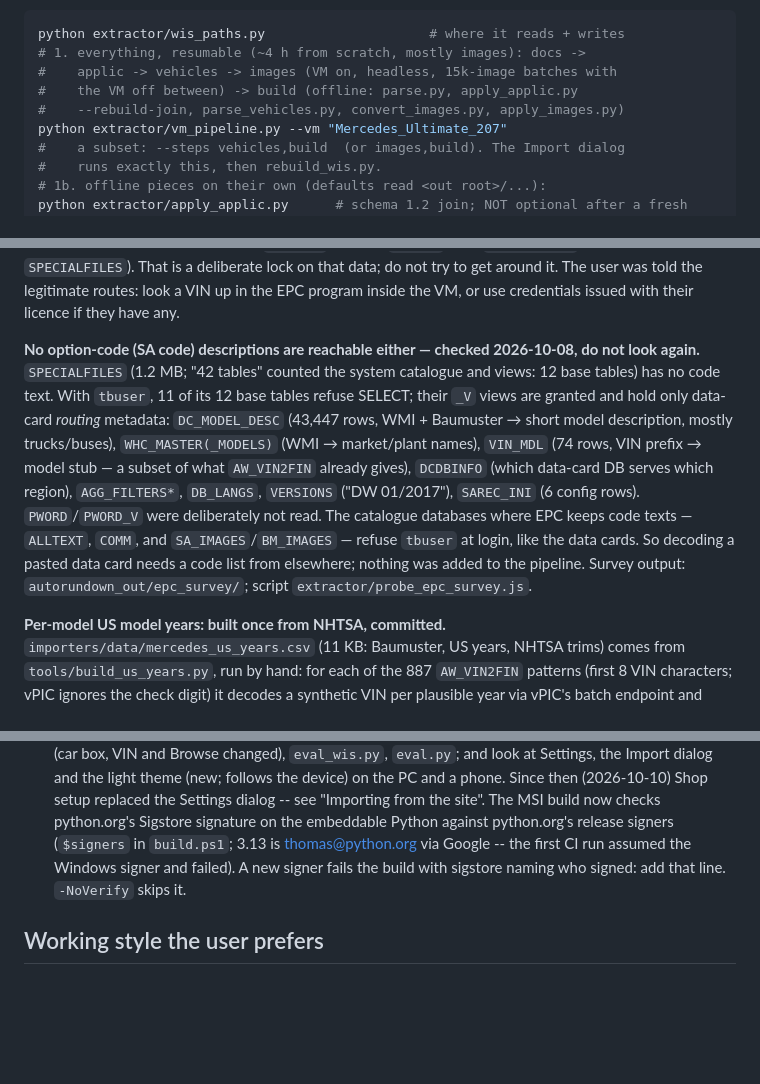
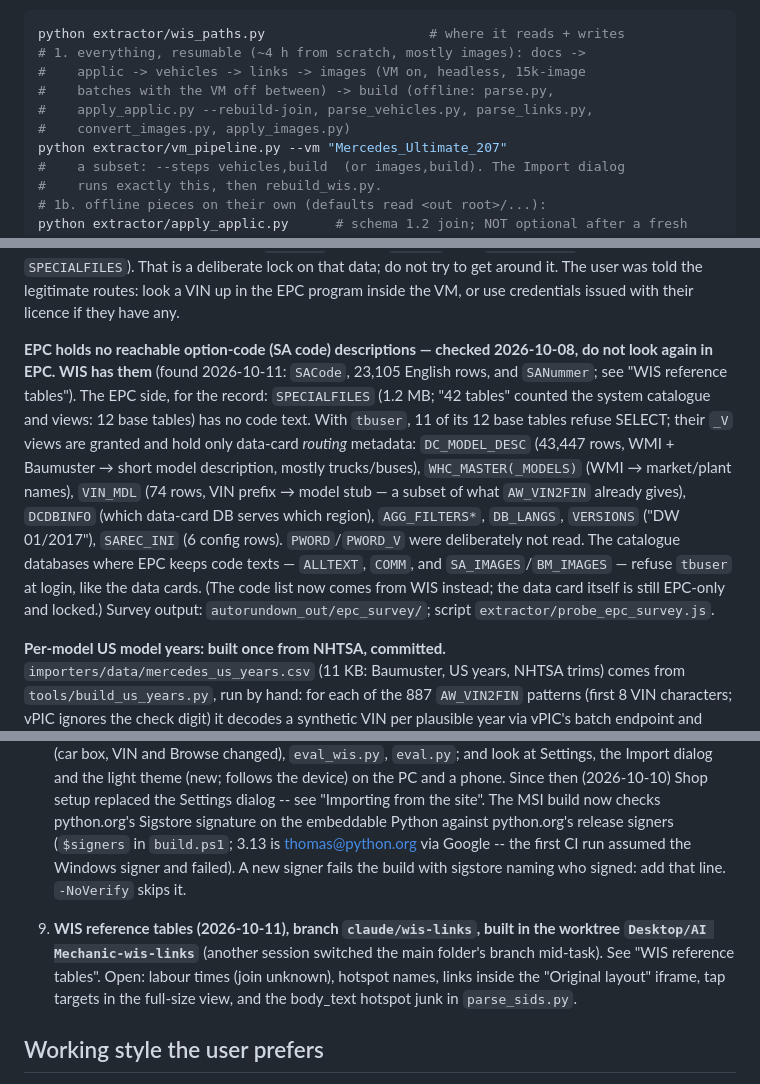
Before and after one commit to Cquester/AutoRundown, a Markdown page: CLAUDE.md, 3 parts joined by grey strips. Rendered like a GitHub page; blank space fills up the shorter version.

````diff
--- a/CLAUDE.md
+++ b/CLAUDE.md
@@ -83,9 +85,10 @@ the EWA install it reads, `autorundown_out/` it writes -- stays in
 ```bash
 python extractor/wis_paths.py                     # where it reads + writes
 # 1. everything, resumable (~4 h from scratch, mostly images): docs ->
-#    applic -> vehicles -> images (VM on, headless, 15k-image batches with
-#    the VM off between) -> build (offline: parse.py, apply_applic.py
-#    --rebuild-join, parse_vehicles.py, convert_images.py, apply_images.py)
+#    applic -> vehicles -> links -> images (VM on, headless, 15k-image
+#    batches with the VM off between) -> build (offline: parse.py,
+#    apply_applic.py --rebuild-join, parse_vehicles.py, parse_links.py,
+#    convert_images.py, apply_images.py)
 python extractor/vm_pipeline.py --vm "Mercedes_Ultimate_207"
 #    a subset: --steps vehicles,build  (or images,build). The Import dialog
 #    runs exactly this, then rebuild_wis.py.
@@ -645,8 +709,10 @@ not try to get around it. The user was told the legitimate routes: look a VIN
 up in the EPC program inside the VM, or use credentials issued with their
 licence if they have any.
 
-**No option-code (SA code) descriptions are reachable either — checked
-2026-10-08, do not look again.** `SPECIALFILES` (1.2 MB; "42 tables" counted
+**EPC holds no reachable option-code (SA code) descriptions — checked
+2026-10-08, do not look again in EPC. WIS has them** (found 2026-10-11:
+`SACode`, 23,105 English rows, and `SANummer`; see "WIS reference tables").
+The EPC side, for the record: `SPECIALFILES` (1.2 MB; "42 tables" counted
 the system catalogue and views: 12 base tables) has no code text. With
 `tbuser`, 11 of its 12 base tables refuse SELECT; their `_V` views are
 granted and hold only data-card *routing* metadata: `DC_MODEL_DESC`
@@ -658,8 +724,8 @@ region), `AGG_FILTERS*`, `DB_LANGS`, `VERSIONS` ("DW 01/2017"), `SAREC_INI`
 (6 config rows). `PWORD`/`PWORD_V` were deliberately not read. The
 catalogue databases where EPC keeps code texts — `ALLTEXT`, `COMM`, and
 `SA_IMAGES`/`BM_IMAGES` — refuse `tbuser` at login, like the data cards.
-So decoding a pasted data card needs a code list from elsewhere; nothing
-was added to the pipeline. Survey output:
+(The code list now comes from WIS instead; the data card itself is still
+EPC-only and locked.) Survey output:
 `autorundown_out/epc_survey/`; script `extractor/probe_epc_survey.js`.
 
 **Per-model US model years: built once from NHTSA, committed.**
@@ -1363,6 +1429,13 @@ pass, known-bad guards 33 -> 12.
    run assumed the Windows signer and failed). A new signer fails the build
    with sigstore naming who signed: add that line. `-NoVerify` skips it.
 
+9. **WIS reference tables (2026-10-11), branch `claude/wis-links`, built in
+   the worktree `Desktop/AI Mechanic-wis-links`** (another session switched
+   the main folder's branch mid-task). See "WIS reference tables". Open:
+   labour times (join unknown), hotspot names, links inside the "Original
+   layout" iframe, tap targets in the full-size view, and the body_text
+   hotspot junk in `parse_sids.py`.
+
 ## Working style the user prefers
 
 - Verify claims by running things, not by asserting them. Several bugs here
````
Also changed, not shown: other parts of CLAUDE.md (+67 -4 lines).
